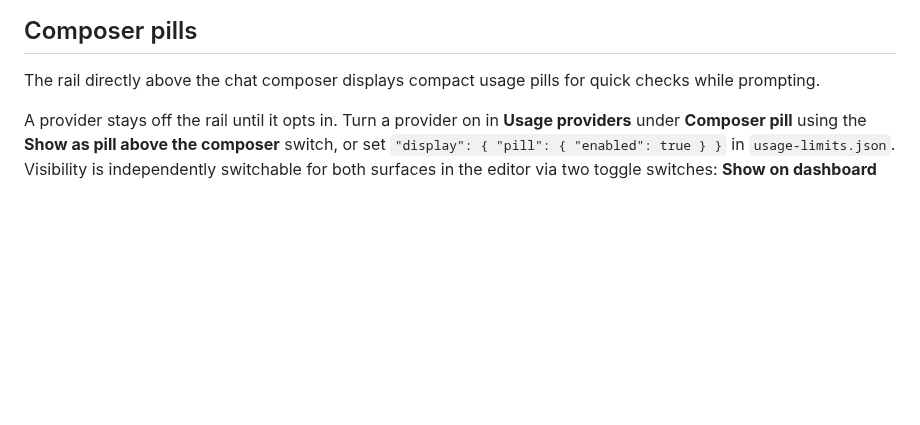
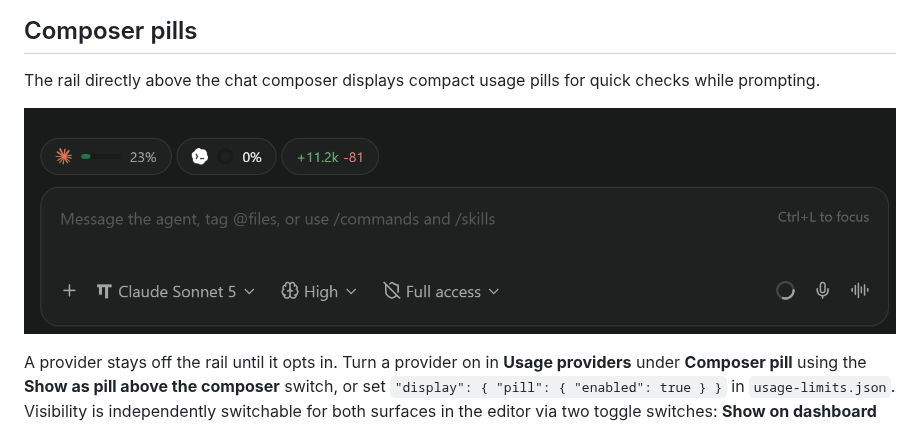
Before and after one commit to ABorakati/paseo-usage-monitor, a Markdown page: README.md, the part around the change. GitHub-like rendering; pictures changed too: docs/images/composer-pills.png (added); blank space fills up the shorter version.

Commit message:
Add a composer pills screenshot to the README and listing images

```diff
--- a/README.md
+++ b/README.md
@@ -90,6 +90,8 @@ Every endpoint, credential chain and caveat is in [Presets](docs/PRESETS.md), al
 ## Composer pills
 
 The rail directly above the chat composer displays compact usage pills for quick checks while prompting.
+
+![Composer pills](docs/images/composer-pills.png)
 
 A provider stays off the rail until it opts in. Turn a provider on in **Usage providers** under **Composer pill** using the **Show as pill above the composer** switch, or set `"display": { "pill": { "enabled": true } }` in `usage-limits.json`. Visibility is independently switchable for both surfaces in the editor via two toggle switches: **Show on dashboard** (controls the dashboard card, on by default) and **Show as pill above the composer** (controls the rail pill).
 
```
Also changed, not shown: images/composer-pills.png (added).
